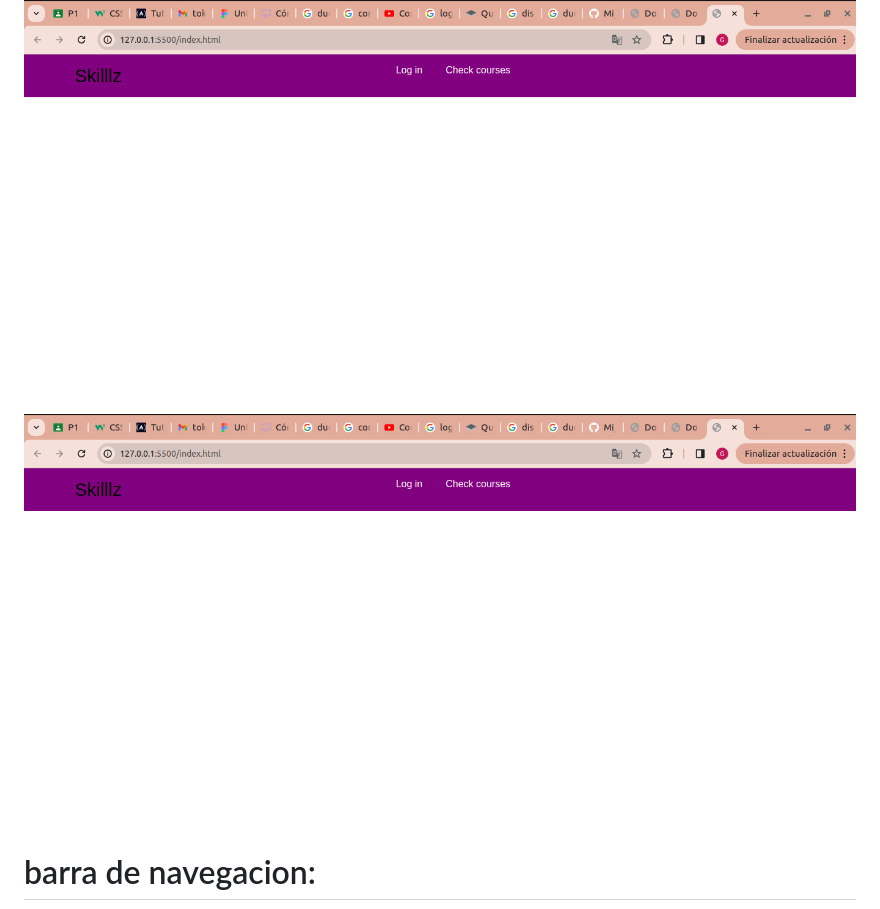
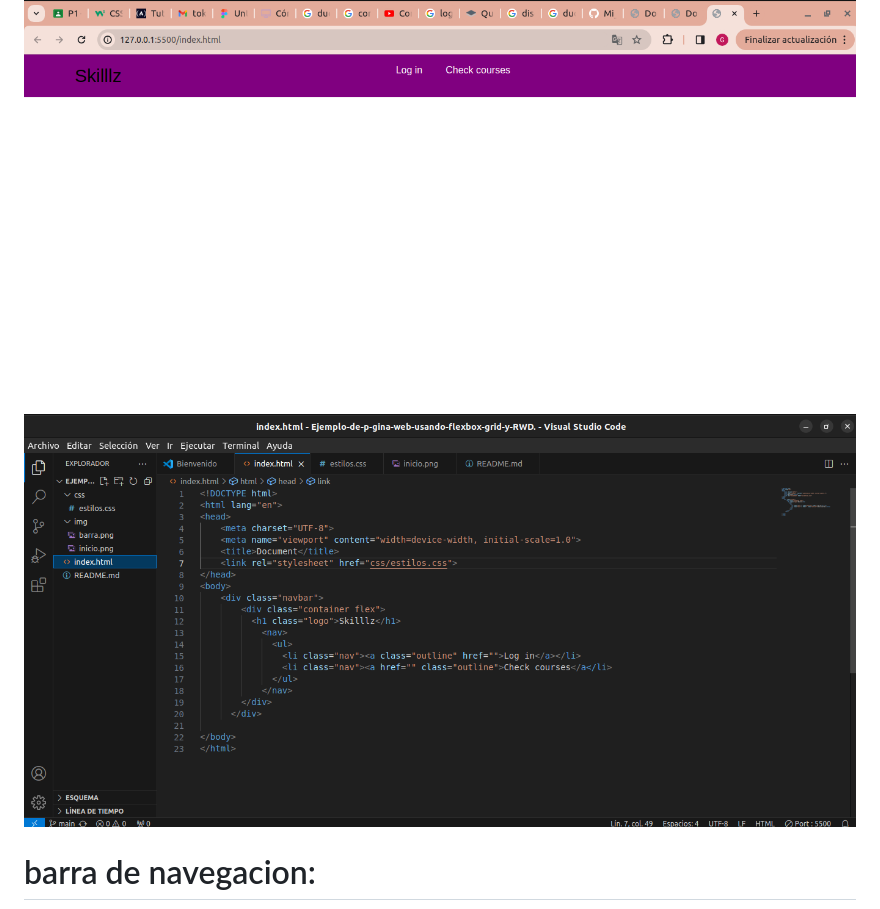
Before and after one commit to GeorginaCarvajal/Ejemplo-de-p-gina-web-usando-flexbox-grid-y-RWD., a Markdown page: README.md, the part around the change. Rendered like a GitHub page; pictures changed too: img/codigo1.png (added).

Commit message:
Se adapto la barra de navegacion

```diff
--- a/README.md
+++ b/README.md
@@ -7,7 +7,7 @@
 # barra de navegacion:
 
 ![Segundo Pantallazo](img/barra.png "Barra de navegacion")
-![Tercer Pantallazo](img/barra.png "Barra de navegacion, codigo")
+![Tercer Pantallazo](img/codigo1.png "Barra de navegacion, codigo")
 
 # barra de navegacion:
 
```
Also changed, not shown: 1 other file.
